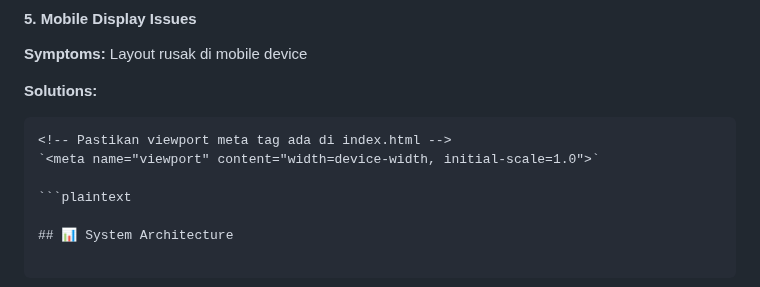
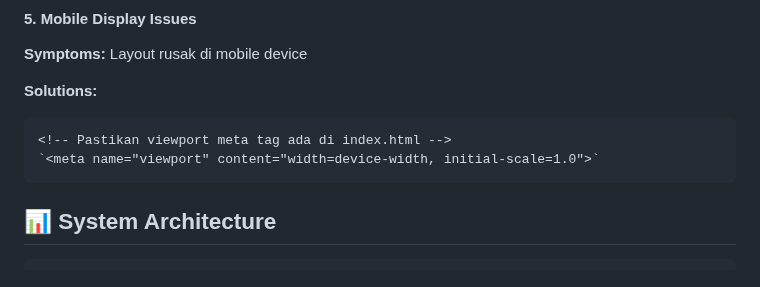
Before and after one commit to ficrammanifur/Monitoring-Hama, a Markdown page: README.md, the part around the change. Drawn GitHub-style.

````diff
--- a/README.md
+++ b/README.md
@@ -380,8 +380,7 @@ ngrok http 5000
 ```html
 <!-- Pastikan viewport meta tag ada di index.html -->
 `<meta name="viewport" content="width=device-width, initial-scale=1.0">`
-
-```plaintext
+```
 
 ## 📊 System Architecture
 
````
